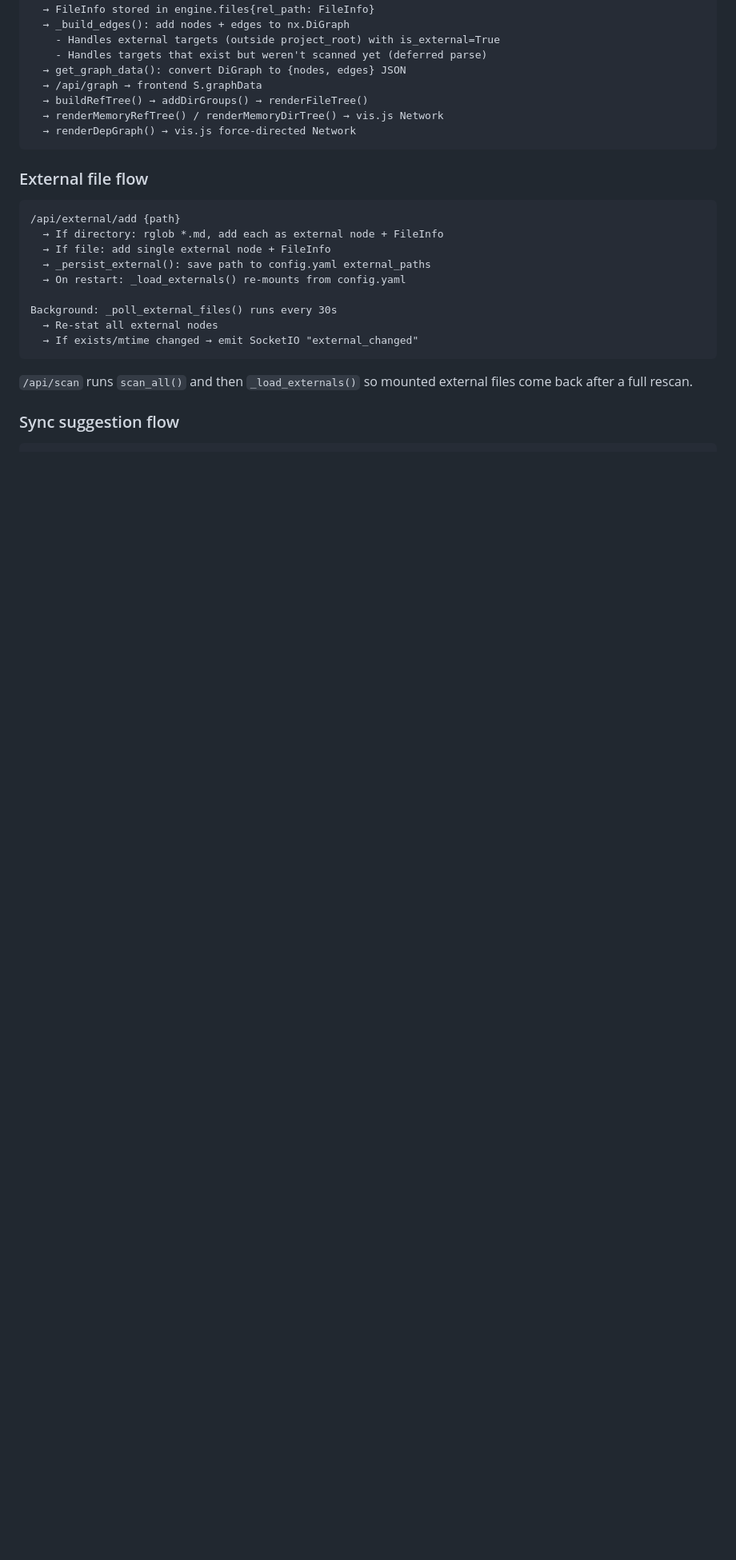
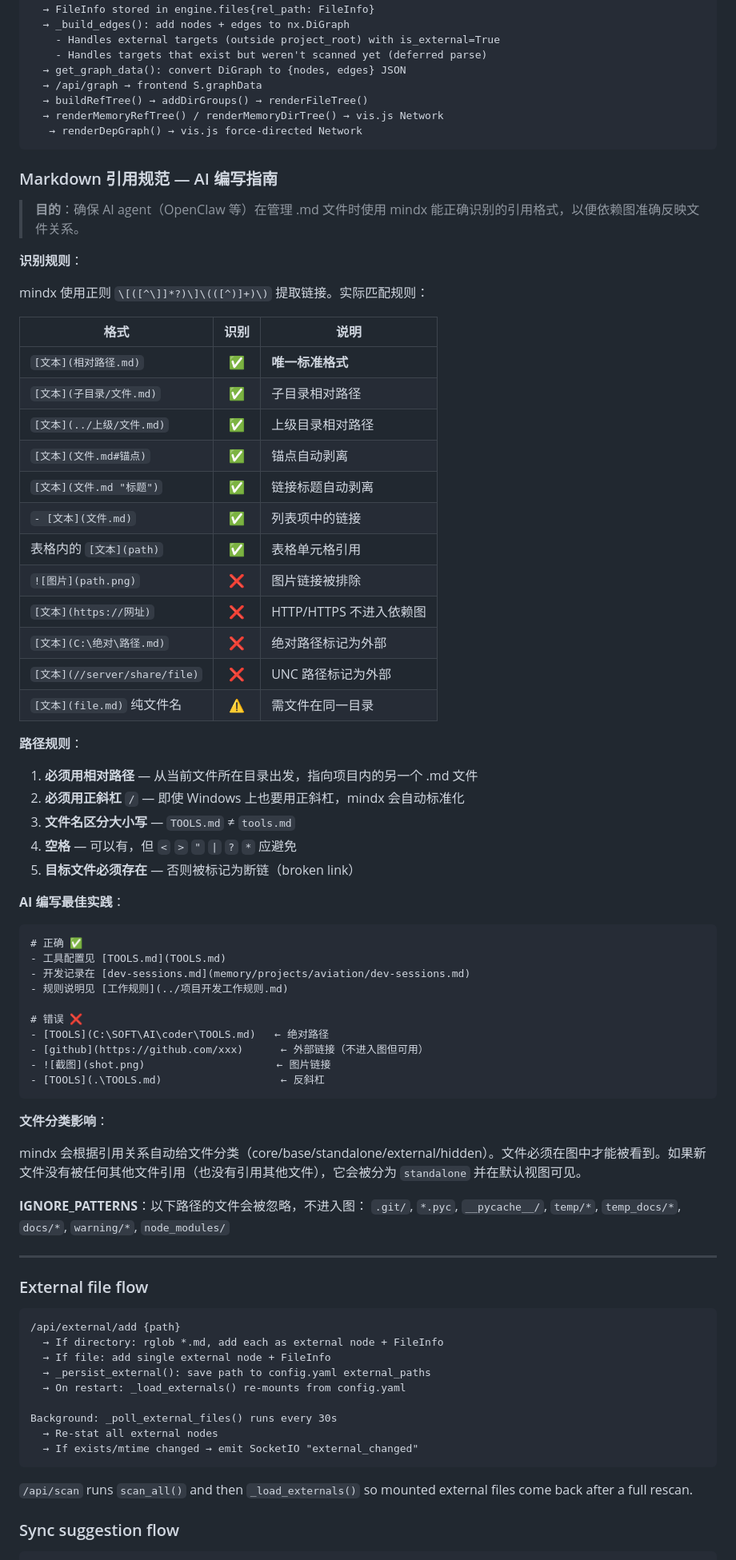
Before and after one commit to sope1999/mindx, a Markdown page: AI_MANUAL.md, the part around the change. Shown at 80% size. GitHub-like rendering; blank space fills up the shorter version.

Commit message:
docs: add Markdown reference specification for AI agents to AI_MANUAL.md

````diff
--- a/AI_MANUAL.md
+++ b/AI_MANUAL.md
@@ -230,8 +230,63 @@ Project folder (.md files)
   → /api/graph → frontend S.graphData
   → buildRefTree() → addDirGroups() → renderFileTree()
   → renderMemoryRefTree() / renderMemoryDirTree() → vis.js Network
-  → renderDepGraph() → vis.js force-directed Network
+   → renderDepGraph() → vis.js force-directed Network
 ```
+
+### Markdown 引用规范 — AI 编写指南
+
+> **目的**：确保 AI agent（OpenClaw 等）在管理 .md 文件时使用 mindx 能正确识别的引用格式，以便依赖图准确反映文件关系。
+
+**识别规则**：
+
+mindx 使用正则 `\[([^\]]*?)\]\(([^)]+)\)` 提取链接。实际匹配规则：
+
+| 格式 | 识别 | 说明 |
+|------|:---:|------|
+| `[文本](相对路径.md)` | ✅ | **唯一标准格式** |
+| `[文本](子目录/文件.md)` | ✅ | 子目录相对路径 |
+| `[文本](../上级/文件.md)` | ✅ | 上级目录相对路径 |
+| `[文本](文件.md#锚点)` | ✅ | 锚点自动剥离 |
+| `[文本](文件.md "标题")` | ✅ | 链接标题自动剥离 |
+| `- [文本](文件.md)` | ✅ | 列表项中的链接 |
+| 表格内的 `[文本](path)` | ✅ | 表格单元格引用 |
+| `![图片](path.png)` | ❌ | 图片链接被排除 |
+| `[文本](https://网址)` | ❌ | HTTP/HTTPS 不进入依赖图 |
+| `[文本](C:\绝对\路径.md)` | ❌ | 绝对路径标记为外部 |
+| `[文本](//server/share/file)` | ❌ | UNC 路径标记为外部 |
+| `[文本](file.md)` 纯文件名 | ⚠️ | 需文件在同一目录 |
+
+**路径规则**：
+
+1. **必须用相对路径** — 从当前文件所在目录出发，指向项目内的另一个 .md 文件
+2. **必须用正斜杠** `/` — 即使 Windows 上也要用正斜杠，mindx 会自动标准化
+3. **文件名区分大小写** — `TOOLS.md` ≠ `tools.md`
+4. **空格** — 可以有，但 `<` `>` `"` `|` `?` `*` 应避免
+5. **目标文件必须存在** — 否则被标记为断链（broken link）
+
+**AI 编写最佳实践**：
+
+```
+# 正确 ✅
+- 工具配置见 [TOOLS.md](TOOLS.md)
+- 开发记录在 [dev-sessions.md](memory/projects/aviation/dev-sessions.md)
+- 规则说明见 [工作规则](../项目开发工作规则.md)
+
+# 错误 ❌
+- [TOOLS](C:\SOFT\AI\coder\TOOLS.md)   ← 绝对路径
+- [github](https://github.com/xxx)      ← 外部链接（不进入图但可用）
+- ![截图](shot.png)                     ← 图片链接
+- [TOOLS](.\TOOLS.md)                   ← 反斜杠
+```
+
+**文件分类影响**：
+
+mindx 会根据引用关系自动给文件分类（core/base/standalone/external/hidden）。文件必须在图中才能被看到。如果新文件没有被任何其他文件引用（也没有引用其他文件），它会被分为 `standalone` 并在默认视图可见。
+
+**IGNORE_PATTERNS**：以下路径的文件会被忽略，不进入图：
+`.git/`, `*.pyc`, `__pycache__/`, `temp/*`, `temp_docs/*`, `docs/*`, `warning/*`, `node_modules/`
+
+---
 
 ### External file flow
 
````
